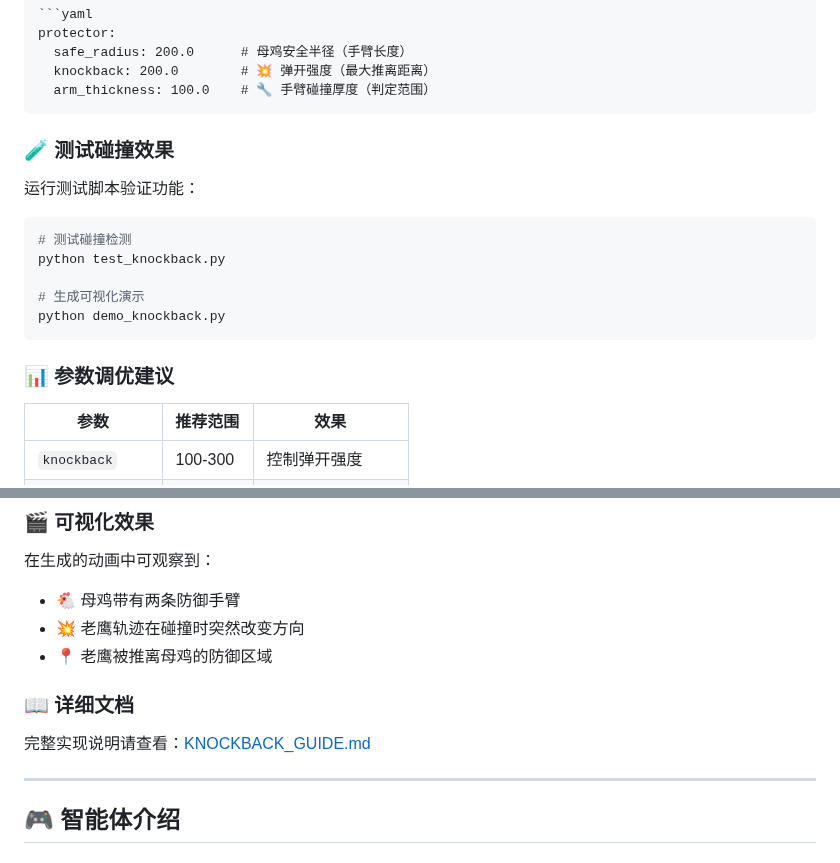
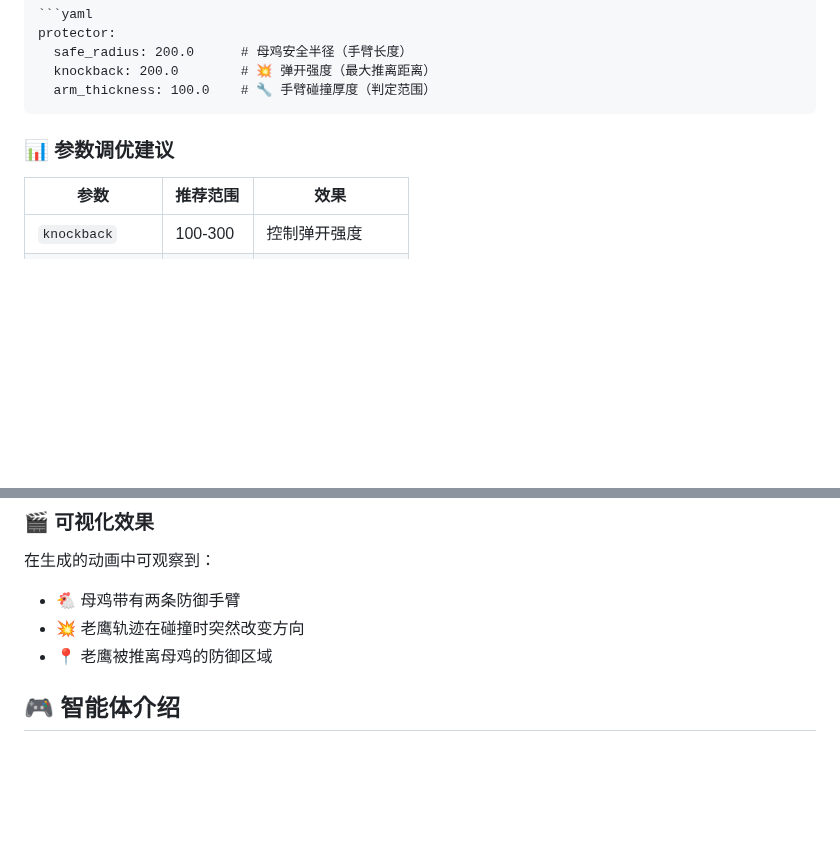
Before and after one commit to XC-CN/ME5424Project, a Markdown page: README.md, 2 parts joined by grey strips. GitHub-like rendering; blank space fills up the shorter version.

Commit message:
修订文档

````diff
--- a/README.md
+++ b/README.md
@@ -551,20 +551,8 @@ protector:
   knockback: 200.0        # 💥 弹开强度（最大推离距离）
   arm_thickness: 100.0    # 🔧 手臂碰撞厚度（判定范围）
 ```
+### 📊 参数调优建议
 
-### 🧪 测试碰撞效果
-
-运行测试脚本验证功能：
-
-```bash
-# 测试碰撞检测
-python test_knockback.py
-
-# 生成可视化演示
-python demo_knockback.py
-```
-
-### 📊 参数调优建议
 
 | 参数 | 推荐范围 | 效果 |
 |------|----------|------|
@@ -579,11 +567,7 @@ python demo_knockback.py
 - 💥 老鹰轨迹在碰撞时突然改变方向
 - 📍 老鹰被推离母鸡的防御区域
 
-### 📖 详细文档
 
-完整实现说明请查看：[KNOCKBACK_GUIDE.md](KNOCKBACK_GUIDE.md)
-
----
 
 ## 🎮 智能体介绍
 
````
